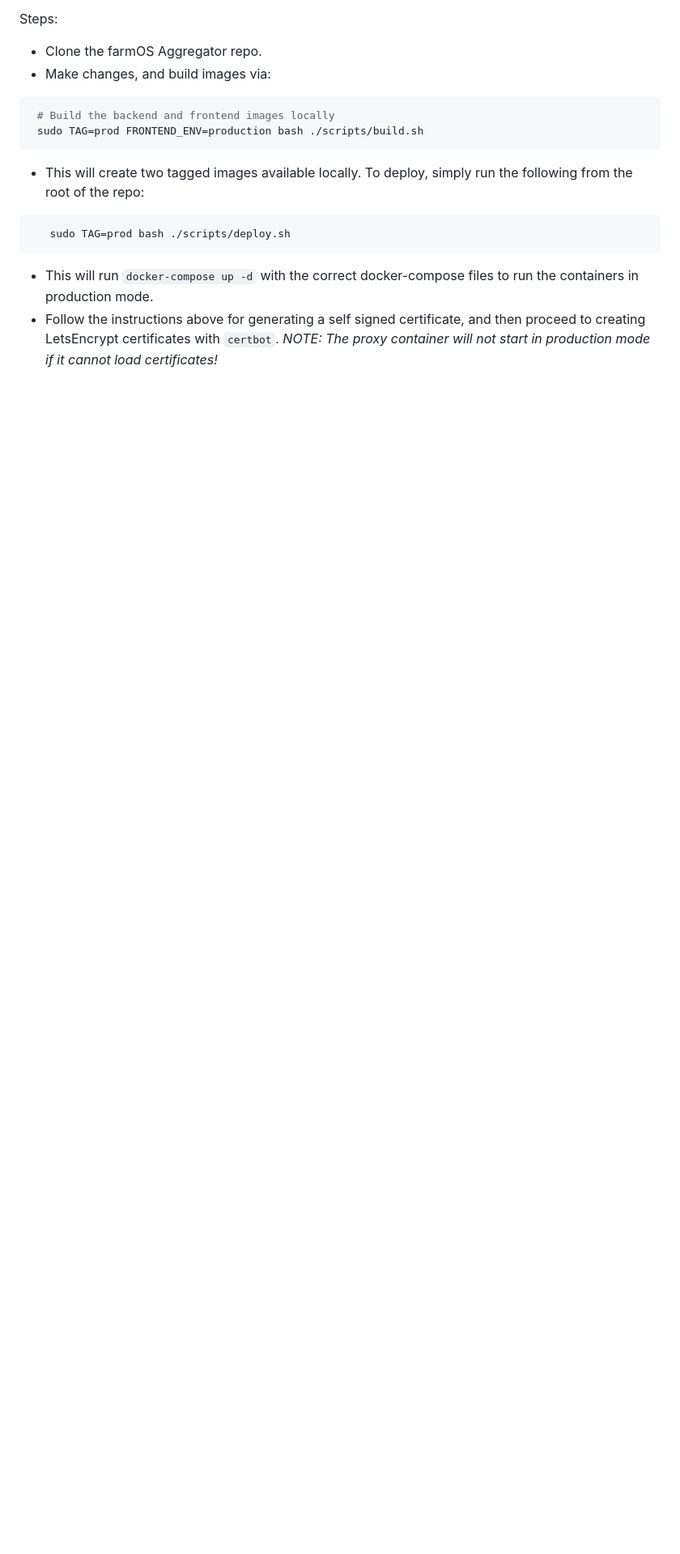
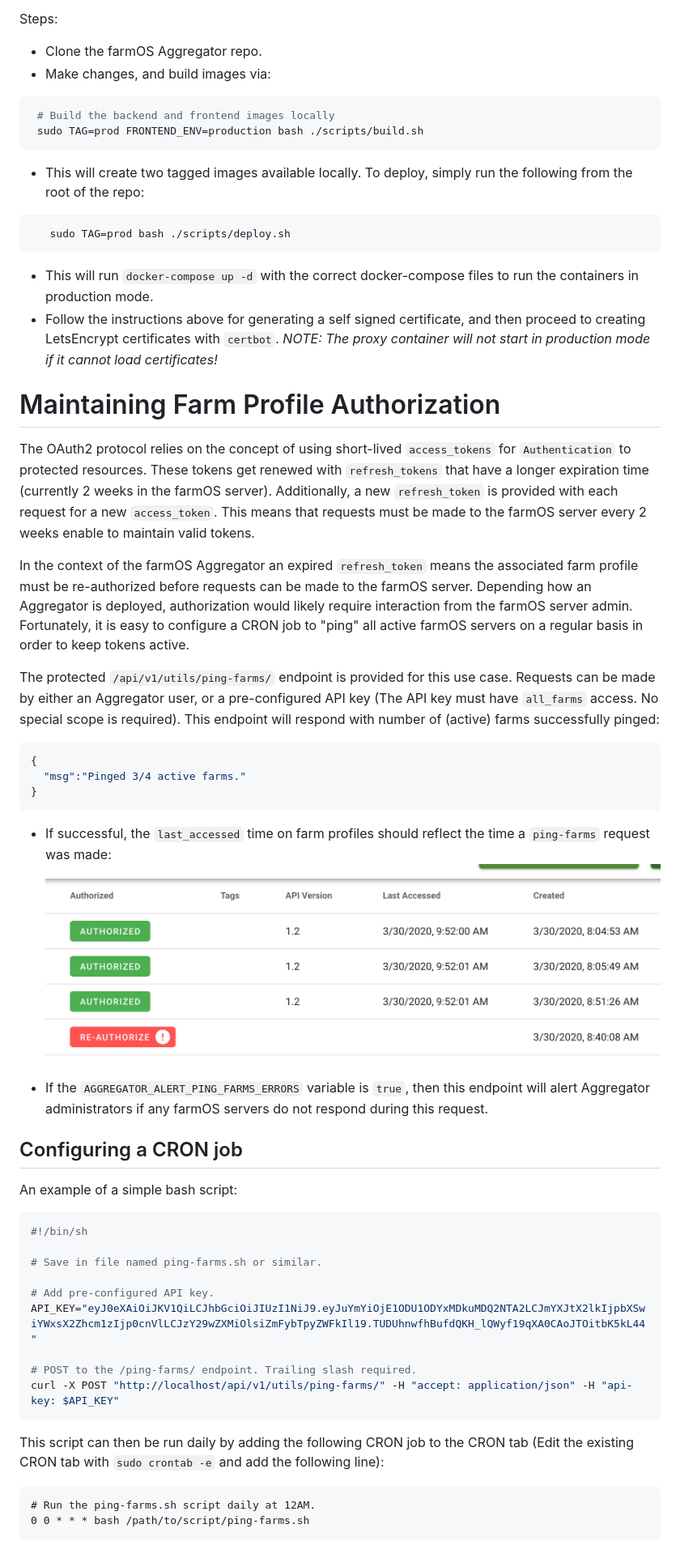
Before and after one commit to farmOS/farmOS-aggregator, a Markdown page: docs/deployment.md, the part around the change. Shown at 81% size. Drawn GitHub-style; pictures changed too: img/ui/cron_last_accessed.png (added); blank space fills up the shorter version.

Commit message:
Document configuring a CRON job to maintain farm profile authorization.

````diff
--- a/docs/deployment.md
+++ b/docs/deployment.md
@@ -126,3 +126,53 @@ Steps:
  - Follow the instructions above for generating a self signed certificate, and then proceed to creating LetsEncrypt
  certificates with `certbot`. _NOTE: The proxy container will not start in production mode if it cannot load
  certificates!_
+
+# Maintaining Farm Profile Authorization
+
+The OAuth2 protocol relies on the concept of using short-lived `access_tokens` for `Authentication` to protected
+resources. These tokens get renewed with `refresh_tokens` that have a longer expiration time (currently 2 weeks in the
+farmOS server). Additionally, a new `refresh_token` is provided with each request for a new `access_token`. This means
+that requests must be made to the farmOS server every 2 weeks enable to maintain valid tokens.
+
+In the context of the farmOS Aggregator an expired `refresh_token` means the associated farm profile must be
+re-authorized before requests can be made to the farmOS server. Depending how an Aggregator is deployed, authorization
+would likely require interaction from the farmOS server admin. Fortunately, it is easy to configure a CRON job to "ping"
+all active farmOS servers on a regular basis in order to keep tokens active.
+
+The protected `/api/v1/utils/ping-farms/` endpoint is provided for this use case. Requests can be made by either an
+Aggregator user, or a pre-configured API key (The API key must have `all_farms` access. No special scope is required).
+This endpoint will respond with number of (active) farms successfully pinged:
+
+```json
+{
+  "msg":"Pinged 3/4 active farms."
+}
+```
+
+ * If successful, the `last_accessed` time on farm profiles should reflect the time a `ping-farms` request was made:
+![CRON Last Accessed](../img/ui/cron_last_accessed.png)
+
+ * If the `AGGREGATOR_ALERT_PING_FARMS_ERRORS` variable is `true`, then this endpoint will alert Aggregator administrators
+if any farmOS servers do not respond during this request.
+
+## Configuring a CRON job
+An example of a simple bash script:
+
+```shell script
+#!/bin/sh
+
+# Save in file named ping-farms.sh or similar.
+
+# Add pre-configured API key.
+API_KEY="eyJ0eXAiOiJKV1QiLCJhbGciOiJIUzI1NiJ9.eyJuYmYiOjE1ODU1ODYxMDkuMDQ2NTA2LCJmYXJtX2lkIjpbXSwiYWxsX2Zhcm1zIjp0cnVlLCJzY29wZXMiOlsiZmFybTpyZWFkIl19.TUDUhnwfhBufdQKH_lQWyf19qXA0CAoJTOitbK5kL44"
+
+# POST to the /ping-farms/ endpoint. Trailing slash required.
+curl -X POST "http://localhost/api/v1/utils/ping-farms/" -H "accept: application/json" -H "api-key: $API_KEY"
+```
+
+This script can then be run daily by adding the following CRON job to the CRON tab (Edit the existing CRON tab with
+`sudo crontab -e` and add the following line):
+```
+# Run the ping-farms.sh script daily at 12AM.
+0 0 * * * bash /path/to/script/ping-farms.sh
+```
````
